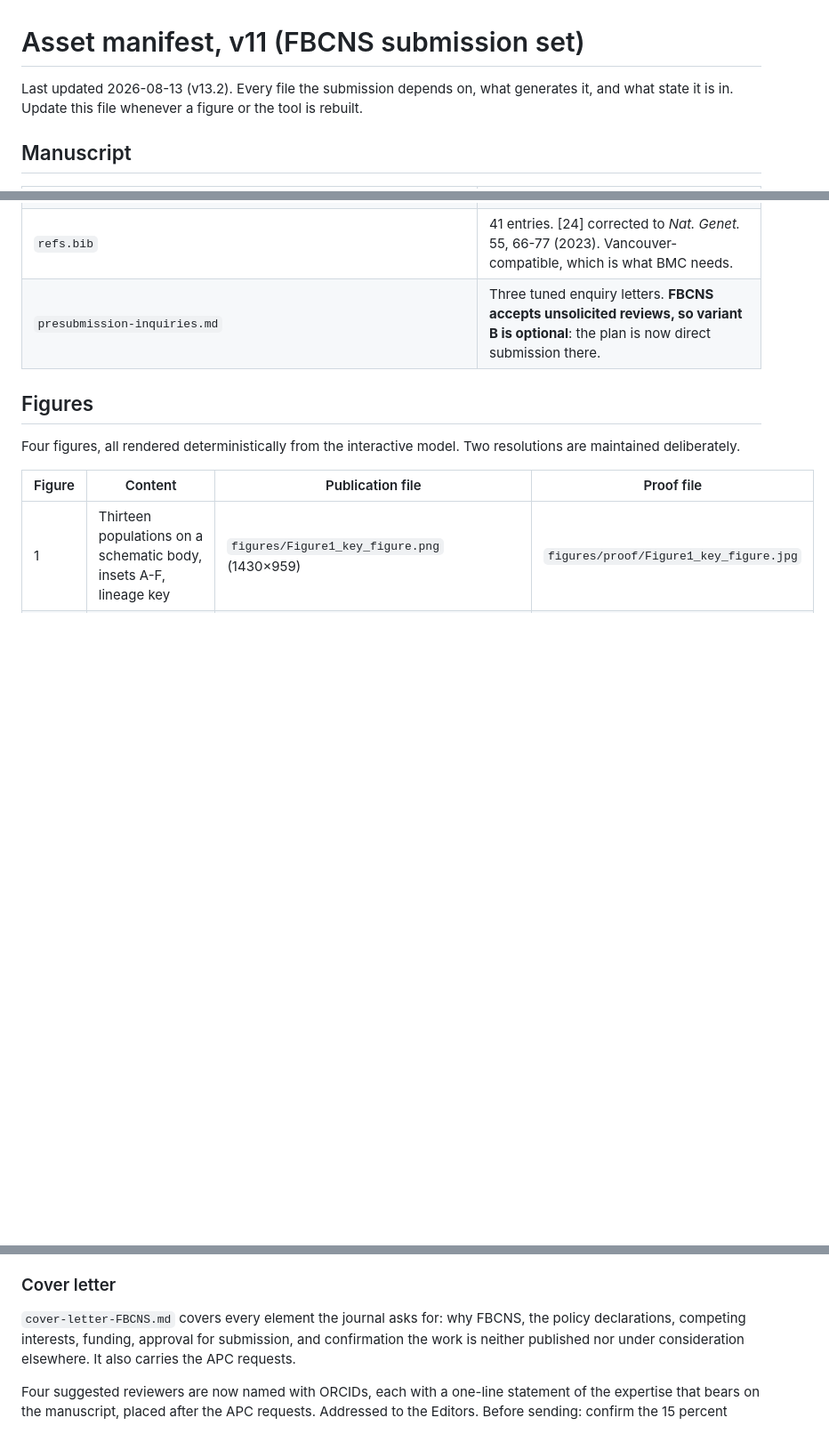
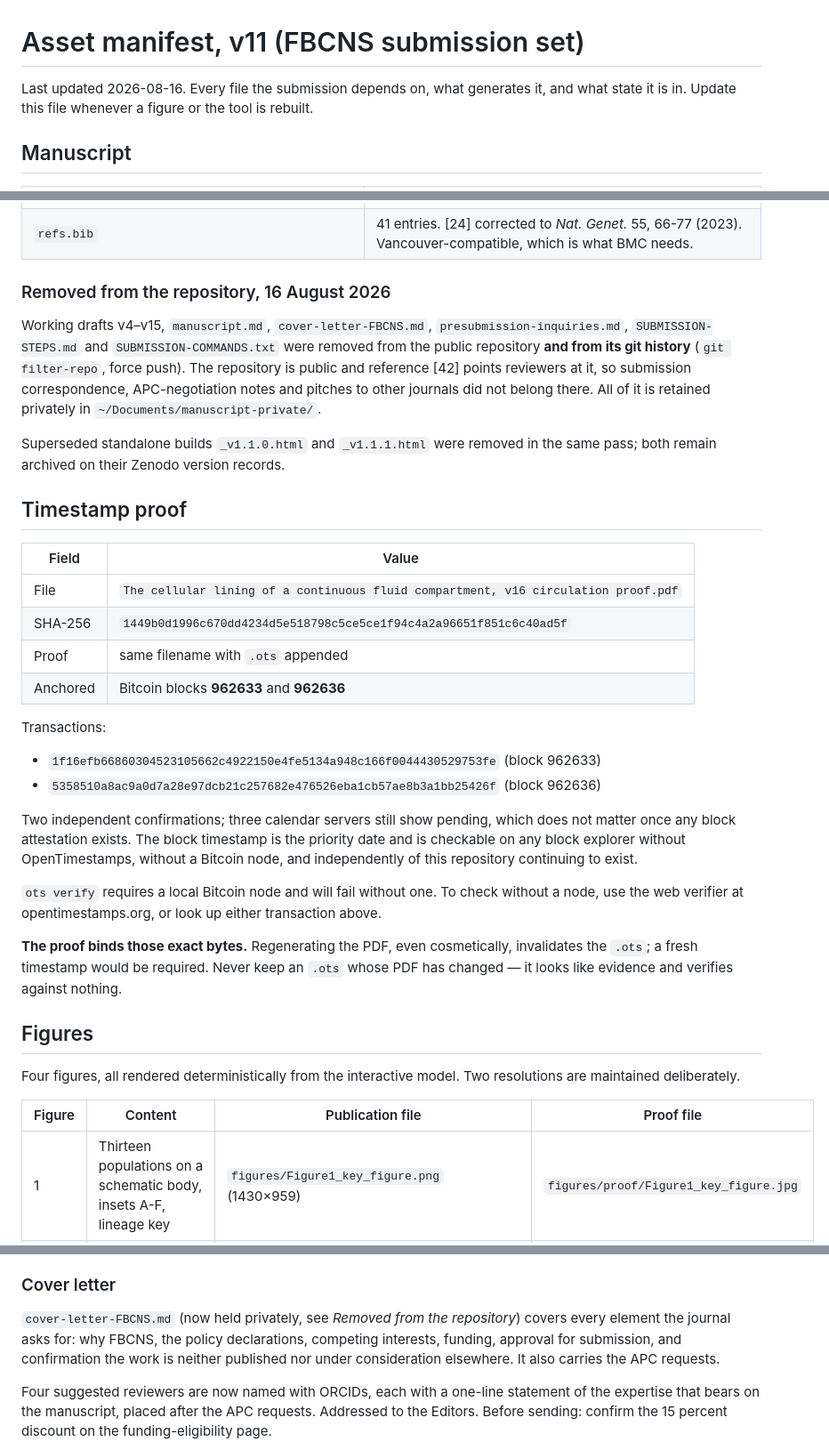
Before and after one commit to pabloiturralde/interstitium-3d-map, a Markdown page: manuscripts/comprehensive-interstitial-cell-atlas/MANIFEST.md, 3 parts joined by grey strips. Shown at 89% size. Drawn GitHub-style; blank space fills up the shorter version.

Commit message:
Record OpenTimestamps proof; update MANIFEST after history rewrite

```diff
--- a/manuscripts/comprehensive-interstitial-cell-atlas/MANIFEST.md
+++ b/manuscripts/comprehensive-interstitial-cell-atlas/MANIFEST.md
@@ -1,6 +1,6 @@
 # Asset manifest, v11 (FBCNS submission set)
 
-Last updated 2026-08-13 (v13.2). Every file the submission depends on, what generates it, and
+Last updated 2026-08-16. Every file the submission depends on, what generates it, and
 what state it is in. Update this file whenever a figure or the tool is rebuilt.
 
 ## Manuscript
@@ -26,5 +15,42 @@ what state it is in. Update this file whenever a figure or the tool is rebuilt.
 | `refs.bib` | 41 entries. [24] corrected to *Nat. Genet.* 55, 66-77 (2023). Vancouver-compatible, which is what BMC needs. |
-| `presubmission-inquiries.md` | Three tuned enquiry letters. **FBCNS accepts unsolicited reviews, so variant B is optional**: the plan is now direct submission there. |
+
+### Removed from the repository, 16 August 2026
+
+Working drafts v4–v15, `manuscript.md`, `cover-letter-FBCNS.md`,
+`presubmission-inquiries.md`, `SUBMISSION-STEPS.md` and `SUBMISSION-COMMANDS.txt` were
+removed from the public repository **and from its git history** (`git filter-repo`, force
+push). The repository is public and reference [42] points reviewers at it, so submission
+correspondence, APC-negotiation notes and pitches to other journals did not belong there.
+All of it is retained privately in `~/Documents/manuscript-private/`.
+
+Superseded standalone builds `_v1.1.0.html` and `_v1.1.1.html` were removed in the same
+pass; both remain archived on their Zenodo version records.
+
+## Timestamp proof
+
+| Field | Value |
+| --- | --- |
+| File | `The cellular lining of a continuous fluid compartment, v16 circulation proof.pdf` |
+| SHA-256 | `1449b0d1996c670dd4234d5e518798c5ce5ce1f94c4a2a96651f851c6c40ad5f` |
+| Proof | same filename with `.ots` appended |
+| Anchored | Bitcoin blocks **962633** and **962636** |
+
+Transactions:
+
+- `1f16efb66860304523105662c4922150e4fe5134a948c166f0044430529753fe` (block 962633)
+- `5358510a8ac9a0d7a28e97dcb21c257682e476526eba1cb57ae8b3a1bb25426f` (block 962636)
+
+Two independent confirmations; three calendar servers still show pending, which does not
+matter once any block attestation exists. The block timestamp is the priority date and is
+checkable on any block explorer without OpenTimestamps, without a Bitcoin node, and
+independently of this repository continuing to exist.
+
+`ots verify` requires a local Bitcoin node and will fail without one. To check without a
+node, use the web verifier at opentimestamps.org, or look up either transaction above.
+
+**The proof binds those exact bytes.** Regenerating the PDF, even cosmetically, invalidates
+the `.ots`; a fresh timestamp would be required. Never keep an `.ots` whose PDF has
+changed — it looks like evidence and verifies against nothing.
 
 ## Figures
 
@@ -246,7 +273,7 @@ states it as fact rather than as an understanding. [redacted]
 
 ### Cover letter
 
-`cover-letter-FBCNS.md` covers every element the journal asks for: why FBCNS, the policy
+`cover-letter-FBCNS.md` (now held privately, see *Removed from the repository*) covers every element the journal asks for: why FBCNS, the policy
 declarations, competing interests, funding, approval for submission, and confirmation the
 work is neither published nor under consideration elsewhere. It also carries the APC
 requests.
```
Also changed, not shown: other parts of manuscripts/comprehensive-interstitial-cell-atlas/MANIFEST.md (+11 -21 lines).
